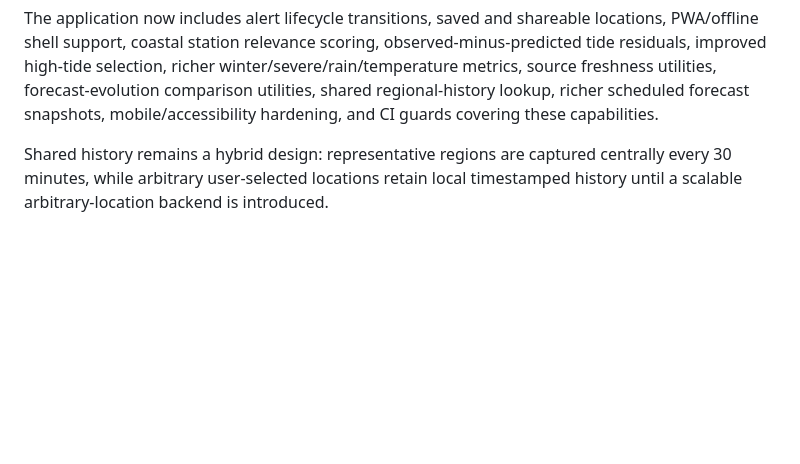
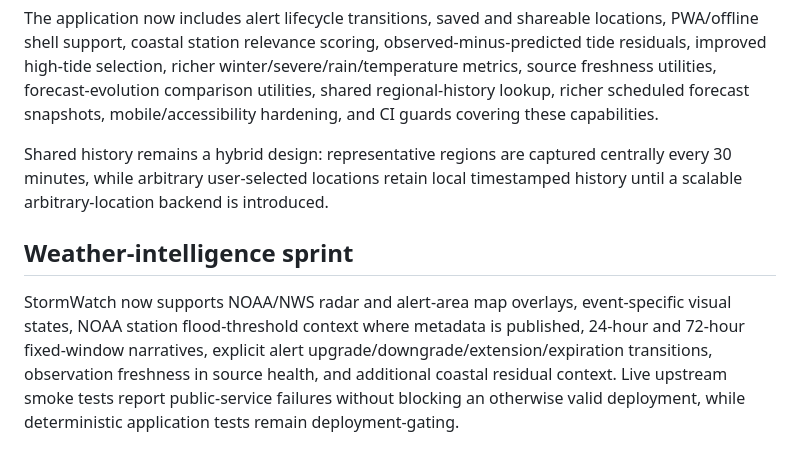
Before and after one commit to nycguy/stormwatch, a Markdown page: README.md, the part around the change. Drawn GitHub-style; blank space fills up the shorter version.

Commit message:
Document radar coastal threshold and change-intelligence sprint

```diff
--- a/README.md
+++ b/README.md
@@ -47,3 +47,8 @@ CI performs JavaScript syntax validation, deterministic module tests, architectu
 The application now includes alert lifecycle transitions, saved and shareable locations, PWA/offline shell support, coastal station relevance scoring, observed-minus-predicted tide residuals, improved high-tide selection, richer winter/severe/rain/temperature metrics, source freshness utilities, forecast-evolution comparison utilities, shared regional-history lookup, richer scheduled forecast snapshots, mobile/accessibility hardening, and CI guards covering these capabilities.
 
 Shared history remains a hybrid design: representative regions are captured centrally every 30 minutes, while arbitrary user-selected locations retain local timestamped history until a scalable arbitrary-location backend is introduced.
+
+
+## Weather-intelligence sprint
+
+StormWatch now supports NOAA/NWS radar and alert-area map overlays, event-specific visual states, NOAA station flood-threshold context where metadata is published, 24-hour and 72-hour fixed-window narratives, explicit alert upgrade/downgrade/extension/expiration transitions, observation freshness in source health, and additional coastal residual context. Live upstream smoke tests report public-service failures without blocking an otherwise valid deployment, while deterministic application tests remain deployment-gating.
```
